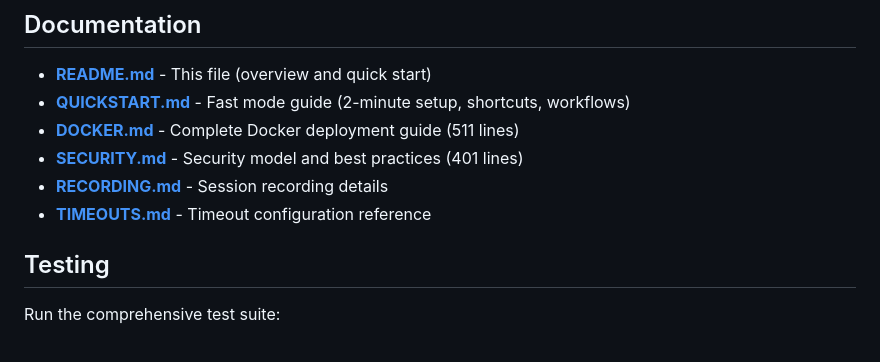
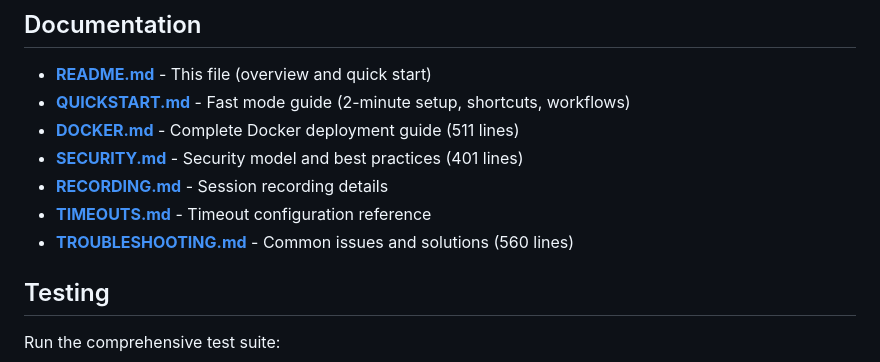
Before and after one commit to scor2k/echobox, a Markdown page: README.md, the part around the change. Rendered like a GitHub page.

Commit message:
Add TROUBLESHOOTING.md to documentation list
Co-Authored-By: Claude Sonnet 4.5 (1M context) <noreply@anthropic.com>

```diff
--- a/README.md
+++ b/README.md
@@ -426,6 +426,7 @@ See [tasks/README.md](tasks/README.md) for candidate instructions.
 - **[SECURITY.md](SECURITY.md)** - Security model and best practices (401 lines)
 - **[RECORDING.md](RECORDING.md)** - Session recording details
 - **[TIMEOUTS.md](TIMEOUTS.md)** - Timeout configuration reference
+- **[TROUBLESHOOTING.md](TROUBLESHOOTING.md)** - Common issues and solutions (560 lines)
 
 ## Testing
 
```
